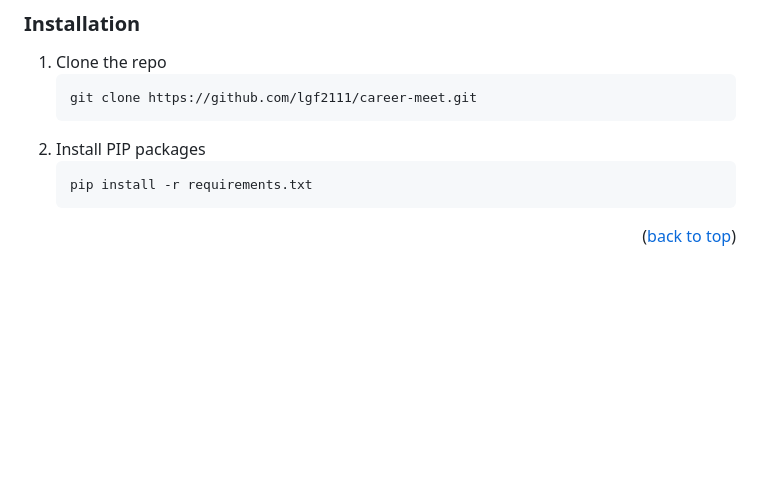
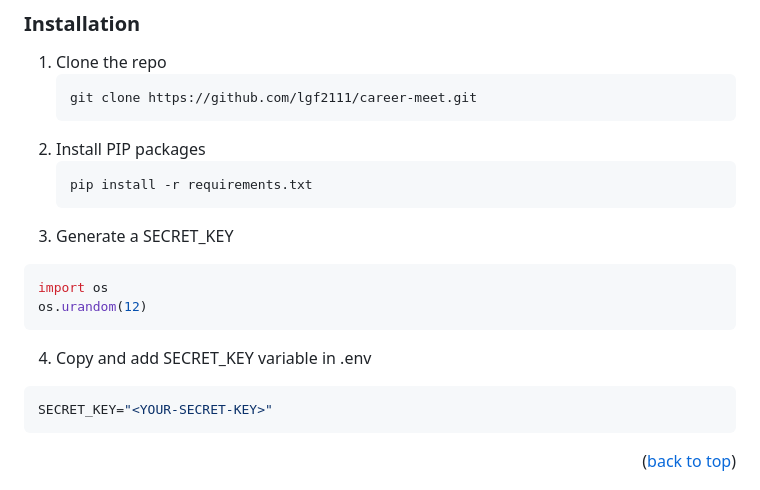
Before and after one commit to lgf2111/career-meet, a Markdown page: README.md, the part around the change. Rendered like a GitHub page; blank space fills up the shorter version.

````diff
--- a/README.md
+++ b/README.md
@@ -112,6 +112,18 @@ To get a local copy up and running follow these simple example steps.
    ```sh
    pip install -r requirements.txt
    ```
+3. Generate a SECRET_KEY
+
+```py
+import os
+os.urandom(12)
+```
+
+4. Copy and add SECRET_KEY variable in .env
+
+```sh
+SECRET_KEY="<YOUR-SECRET-KEY>"
+```
 
 <p align="right">(<a href="#readme-top">back to top</a>)</p>
 
````
